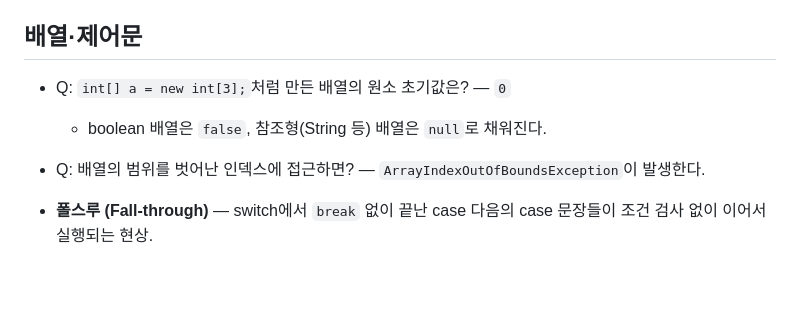
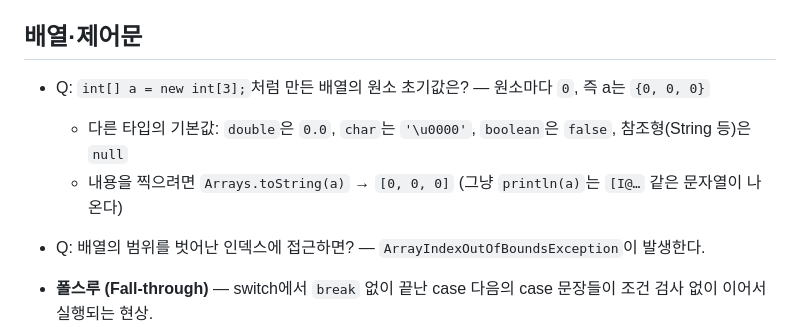
Before and after one commit to cert-cards/cert-cards.github.io, a Markdown page: data/info-processing/12-java.md, the part around the change. Drawn GitHub-style; blank space fills up the shorter version.

Commit message:
docs: Java 배열 초기값 카드 답을 덜 헷갈리게
답을 「원소마다 0, 즉 a는 {0, 0, 0}」으로 쓰고, 타입별 기본값과 Arrays.toString 출력을 보충 줄로 나눴다.

Co-Authored-By: Claude Opus 5.5 <noreply@anthropic.com>

```diff
--- a/data/info-processing/12-java.md
+++ b/data/info-processing/12-java.md
@@ -165,8 +165,9 @@
 
 ## 배열·제어문
 
-- Q: `int[] a = new int[3];`처럼 만든 배열의 원소 초기값은? — `0`
-  - boolean 배열은 `false`, 참조형(String 등) 배열은 `null`로 채워진다.
+- Q: `int[] a = new int[3];`처럼 만든 배열의 원소 초기값은? — 원소마다 `0`, 즉 a는 `{0, 0, 0}`
+  - 다른 타입의 기본값: `double`은 `0.0`, `char`는 `'\u0000'`, `boolean`은 `false`, 참조형(String 등)은 `null`
+  - 내용을 찍으려면 `Arrays.toString(a)` → `[0, 0, 0]` (그냥 `println(a)`는 `[I@…` 같은 문자열이 나온다)
 - Q: 배열의 범위를 벗어난 인덱스에 접근하면? — `ArrayIndexOutOfBoundsException`이 발생한다.
 - **폴스루 (Fall-through)** — switch에서 `break` 없이 끝난 case 다음의 case 문장들이 조건 검사 없이 이어서 실행되는 현상.
 - Q: 라벨 없는 `break`와 `continue`의 차이는? — `break`는 가장 안쪽 반복문(또는 switch)을 빠져나가고, `continue`는 가장 안쪽 반복문의 다음 회차로 넘어간다.
```
